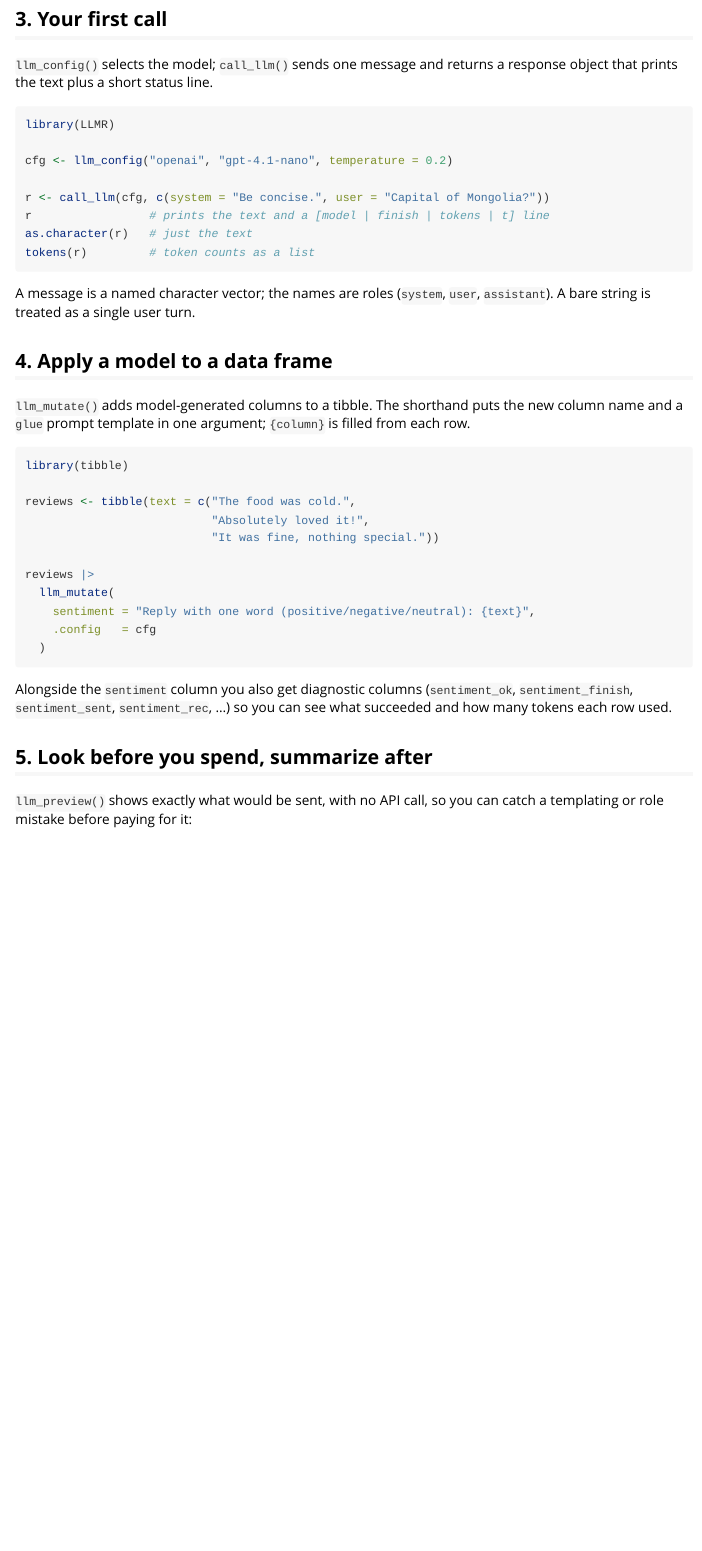
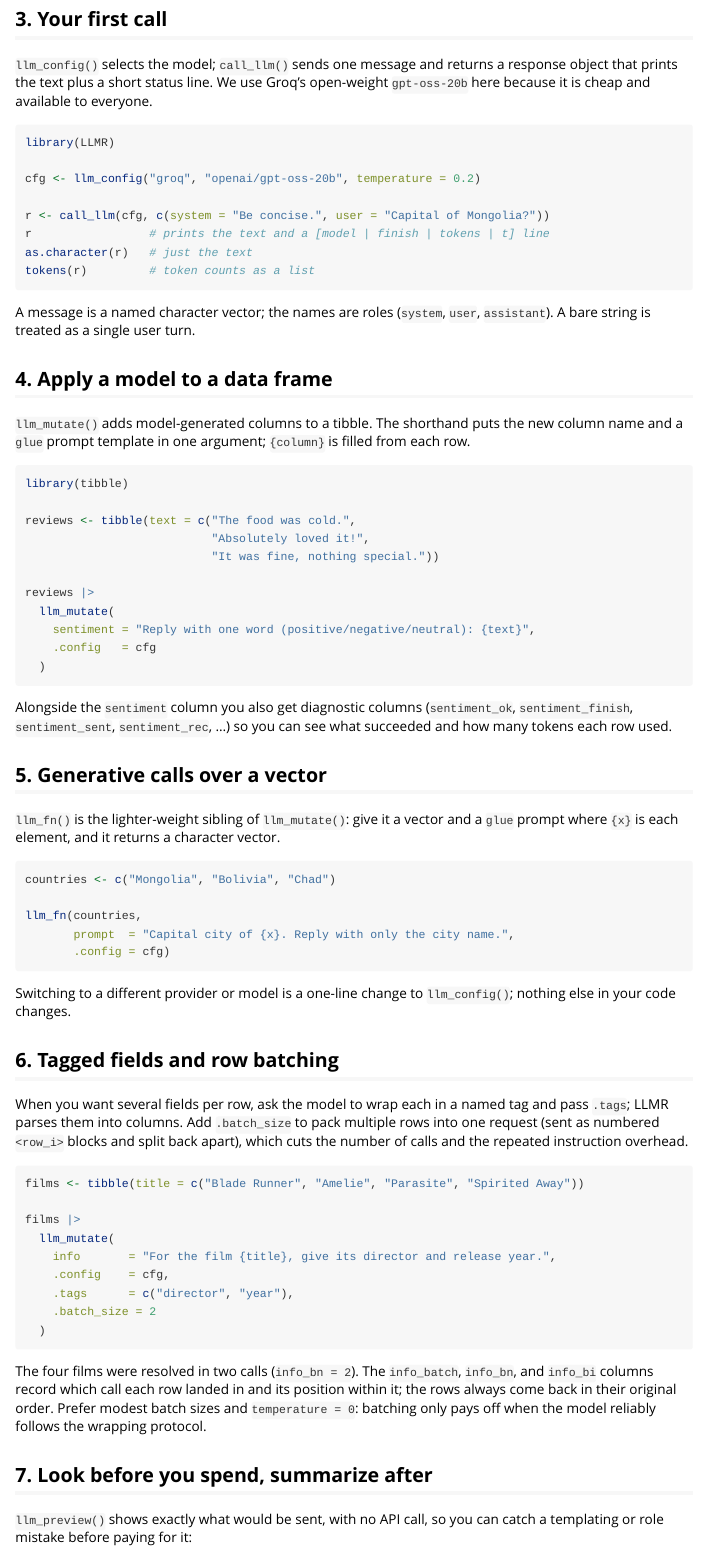
Before and after one commit to asanaei/LLMR, an R Markdown document (vignettes/quickstart.Rmd): the page in a window 1100 px wide, from 800 px down. Rendered offline with R 4.5, knitr and Pandoc, with nearby package versions.

Commit message:
Fix API-key resolution edge cases; quickstart on gpt-oss-20b
Bug fixes:
- api_key = "OPENAI_API_KEY" (a bare env-name string) is now treated as an
  environment-variable reference even when that variable is unset, matching the
  documented behavior. It fails with a clear "missing env var" message at call
  time instead of silently sending the literal name as the key.
- llm_api_key_env(required = FALSE) is honored: a missing variable yields an
  empty key instead of an authentication error.
- llm_parse_structured_col() returns a tibble on every path, including the
  missing-column early return.
- llm_usage() adds n_unknown_tokens so an all-NA token column (provider reported
  no usage) is distinguishable from a true zero; token sums still use na.rm.

Docs and examples:
- Quickstart vignette now demonstrates a generative llm_fn() call and tagged +
  batched extraction, all on the open-weight gpt-oss-20b so examples run for
  everyone.
- Troubleshooting help corrected (the API key is masked, not printed).
- Embeddings vignette honors LLMR_RUN_VIGNETTES instead of a hard-coded off
  flag; removed its stale prebuilt HTML.
- Fixed a typo and a non-ASCII hyphen in the demo example.

````diff
--- a/vignettes/quickstart.Rmd
+++ b/vignettes/quickstart.Rmd
@@ -58,12 +58,13 @@ your first call, not before.
 ## 3. Your first call
 
 `llm_config()` selects the model; `call_llm()` sends one message and returns a
-response object that prints the text plus a short status line.
+response object that prints the text plus a short status line. We use Groq's
+open-weight `gpt-oss-20b` here because it is cheap and available to everyone.
 
 ```{r}
 library(LLMR)
 
-cfg <- llm_config("openai", "gpt-4.1-nano", temperature = 0.2)
+cfg <- llm_config("groq", "openai/gpt-oss-20b", temperature = 0.2)
 
 r <- call_llm(cfg, c(system = "Be concise.", user = "Capital of Mongolia?"))
 r                 # prints the text and a [model | finish | tokens | t] line
@@ -98,7 +99,48 @@ Alongside the `sentiment` column you also get diagnostic columns
 (`sentiment_ok`, `sentiment_finish`, `sentiment_sent`, `sentiment_rec`, ...) so
 you can see what succeeded and how many tokens each row used.
 
-## 5. Look before you spend, summarize after
+## 5. Generative calls over a vector
+
+`llm_fn()` is the lighter-weight sibling of `llm_mutate()`: give it a vector and
+a `glue` prompt where `{x}` is each element, and it returns a character vector.
+
+```{r}
+countries <- c("Mongolia", "Bolivia", "Chad")
+
+llm_fn(countries,
+       prompt  = "Capital city of {x}. Reply with only the city name.",
+       .config = cfg)
+```
+
+Switching to a different provider or model is a one-line change to
+`llm_config()`; nothing else in your code changes.
+
+## 6. Tagged fields and row batching
+
+When you want several fields per row, ask the model to wrap each in a named tag
+and pass `.tags`; LLMR parses them into columns. Add `.batch_size` to pack
+multiple rows into one request (sent as numbered `<row_i>` blocks and split back
+apart), which cuts the number of calls and the repeated instruction overhead.
+
+```{r}
+films <- tibble(title = c("Blade Runner", "Amelie", "Parasite", "Spirited Away"))
+
+films |>
+  llm_mutate(
+    info       = "For the film {title}, give its director and release year.",
+    .config    = cfg,
+    .tags      = c("director", "year"),
+    .batch_size = 2
+  )
+```
+
+The four films were resolved in two calls (`info_bn = 2`). The `info_batch`,
+`info_bn`, and `info_bi` columns record which call each row landed in and its
+position within it; the rows always come back in their original order. Prefer
+modest batch sizes and `temperature = 0`: batching only pays off when the model
+reliably follows the wrapping protocol.
+
+## 7. Look before you spend, summarize after
 
 `llm_preview()` shows exactly what would be sent, with no API call, so you can
 catch a templating or role mistake before paying for it:
````
Also changed, not shown: NEWS.md (+21 -3 lines), R/LLMR.R (+9 -3 lines), R/json_mode.R (+2 -1 lines), R/secrets.R (+4 -0 lines), R/usage.R (+13 -2 lines), inst/examples/demo.qmd (+1 -1 lines), vignettes/presidential_embeddings.Rmd (+5 -1 lines), vignettes/presidential_embeddings.html (deleted), 3 other files.
